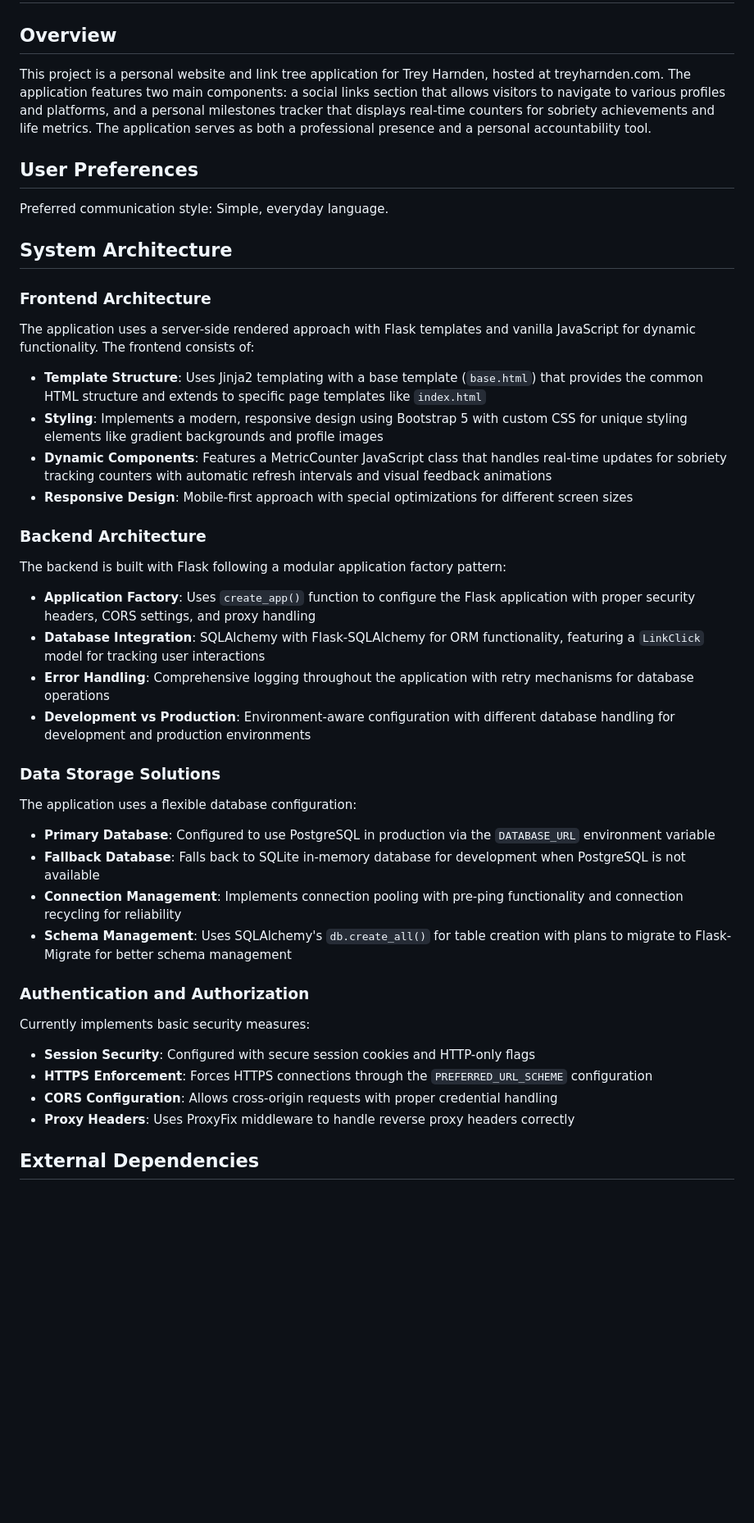
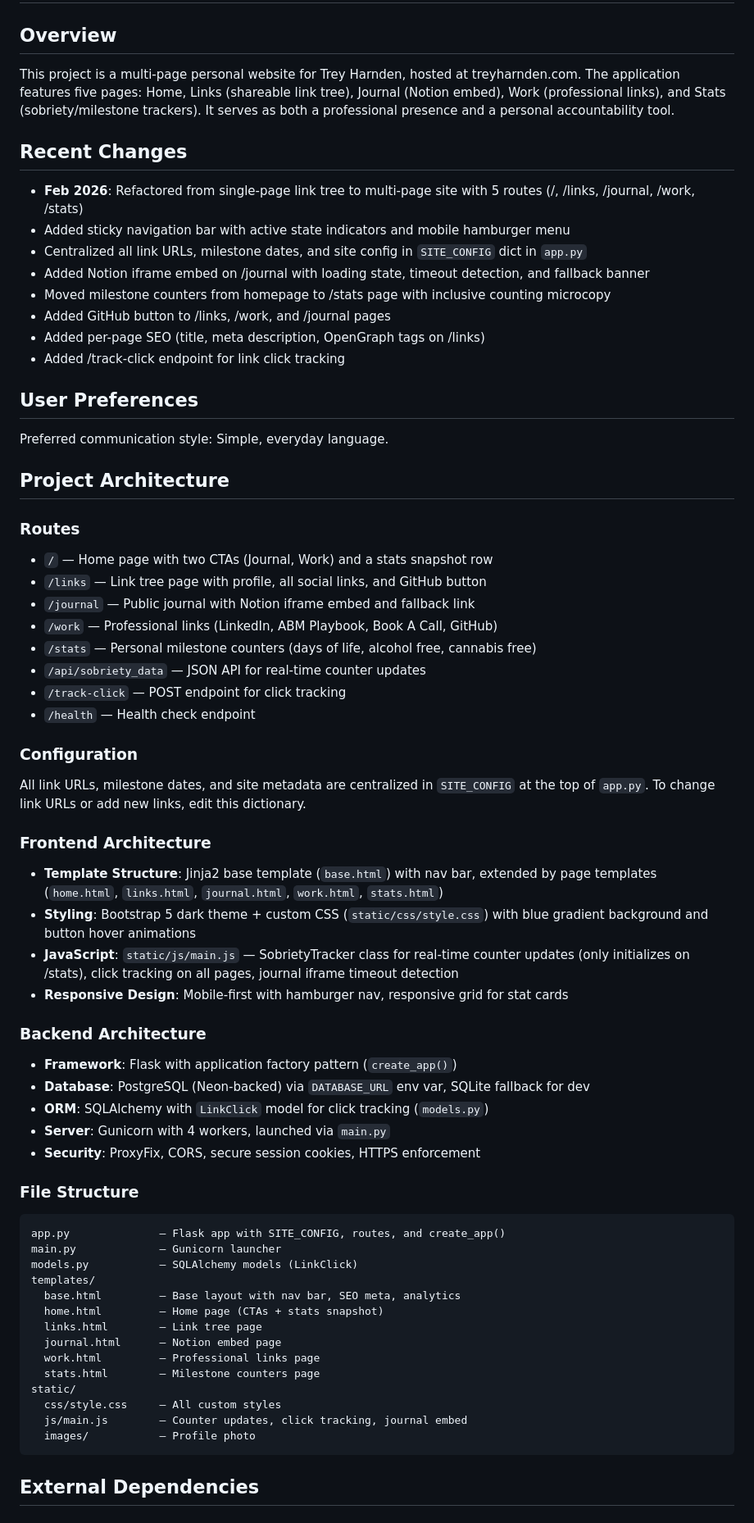
Before and after one commit to 0xTrey/TreyHarndencom-LinkTree, a Markdown page: replit.md, the part around one of its changes. Shown at 82% size. Rendered like a GitHub page; blank space fills up the shorter version.

Commit message:
Update website to a multi-page application with new features
Refactor website into a multi-page application, introducing new routes (/links, /journal, /work, /stats), a sticky navigation bar, centralized site configuration, and a /track-click endpoint for analytics.

Replit-Commit-Author: Agent
Replit-Commit-Session-Id: afc03dd7-50f3-42b5-a7c0-71e857e07ef4
Replit-Commit-Checkpoint-Type: full_checkpoint
Replit-Commit-Event-Id: 6e8a8089-c6c5-45ff-9c54-92fd28a6039c
Replit-Commit-Screenshot-Url: https://storage.googleapis.com/screenshot-production-us-central1/15dbbd2e-8afd-4ead-a254-33d2e2b94539/afc03dd7-50f3-42b5-a7c0-71e857e07ef4/s1xWZJm

````diff
--- a/replit.md
+++ b/replit.md
@@ -2,45 +2,68 @@
 
 ## Overview
 
-This project is a personal website and link tree application for Trey Harnden, hosted at treyharnden.com. The application features two main components: a social links section that allows visitors to navigate to various profiles and platforms, and a personal milestones tracker that displays real-time counters for sobriety achievements and life metrics. The application serves as both a professional presence and a personal accountability tool.
+This project is a multi-page personal website for Trey Harnden, hosted at treyharnden.com. The application features five pages: Home, Links (shareable link tree), Journal (Notion embed), Work (professional links), and Stats (sobriety/milestone trackers). It serves as both a professional presence and a personal accountability tool.
+
+## Recent Changes
+
+- **Feb 2026**: Refactored from single-page link tree to multi-page site with 5 routes (/, /links, /journal, /work, /stats)
+- Added sticky navigation bar with active state indicators and mobile hamburger menu
+- Centralized all link URLs, milestone dates, and site config in `SITE_CONFIG` dict in `app.py`
+- Added Notion iframe embed on /journal with loading state, timeout detection, and fallback banner
+- Moved milestone counters from homepage to /stats page with inclusive counting microcopy
+- Added GitHub button to /links, /work, and /journal pages
+- Added per-page SEO (title, meta description, OpenGraph tags on /links)
+- Added /track-click endpoint for link click tracking
 
 ## User Preferences
 
 Preferred communication style: Simple, everyday language.
 
-## System Architecture
+## Project Architecture
+
+### Routes
+- `/` — Home page with two CTAs (Journal, Work) and a stats snapshot row
+- `/links` — Link tree page with profile, all social links, and GitHub button
+- `/journal` — Public journal with Notion iframe embed and fallback link
+- `/work` — Professional links (LinkedIn, ABM Playbook, Book A Call, GitHub)
+- `/stats` — Personal milestone counters (days of life, alcohol free, cannabis free)
+- `/api/sobriety_data` — JSON API for real-time counter updates
+- `/track-click` — POST endpoint for click tracking
+- `/health` — Health check endpoint
+
+### Configuration
+All link URLs, milestone dates, and site metadata are centralized in `SITE_CONFIG` at the top of `app.py`. To change link URLs or add new links, edit this dictionary.
 
 ### Frontend Architecture
-The application uses a server-side rendered approach with Flask templates and vanilla JavaScript for dynamic functionality. The frontend consists of:
-
-- **Template Structure**: Uses Jinja2 templating with a base template (`base.html`) that provides the common HTML structure and extends to specific page templates like `index.html`
-- **Styling**: Implements a modern, responsive design using Bootstrap 5 with custom CSS for unique styling elements like gradient backgrounds and profile images
-- **Dynamic Components**: Features a MetricCounter JavaScript class that handles real-time updates for sobriety tracking counters with automatic refresh intervals and visual feedback animations
-- **Responsive Design**: Mobile-first approach with special optimizations for different screen sizes
+- **Template Structure**: Jinja2 base template (`base.html`) with nav bar, extended by page templates (`home.html`, `links.html`, `journal.html`, `work.html`, `stats.html`)
+- **Styling**: Bootstrap 5 dark theme + custom CSS (`static/css/style.css`) with blue gradient background and button hover animations
+- **JavaScript**: `static/js/main.js` — SobrietyTracker class for real-time counter updates (only initializes on /stats), click tracking on all pages, journal iframe timeout detection
+- **Responsive Design**: Mobile-first with hamburger nav, responsive grid for stat cards
 
 ### Backend Architecture
-The backend is built with Flask following a modular application factory pattern:
+- **Framework**: Flask with application factory pattern (`create_app()`)
+- **Database**: PostgreSQL (Neon-backed) via `DATABASE_URL` env var, SQLite fallback for dev
+- **ORM**: SQLAlchemy with `LinkClick` model for click tracking (`models.py`)
+- **Server**: Gunicorn with 4 workers, launched via `main.py`
+- **Security**: ProxyFix, CORS, secure session cookies, HTTPS enforcement
 
-- **Application Factory**: Uses `create_app()` function to configure the Flask application with proper security headers, CORS settings, and proxy handling
-- **Database Integration**: SQLAlchemy with Flask-SQLAlchemy for ORM functionality, featuring a `LinkClick` model for tracking user interactions
-- **Error Handling**: Comprehensive logging throughout the application with retry mechanisms for database operations
-- **Development vs Production**: Environment-aware configuration with different database handling for development and production environments
-
-### Data Storage Solutions
-The application uses a flexible database configuration:
-
-- **Primary Database**: Configured to use PostgreSQL in production via the `DATABASE_URL` environment variable
-- **Fallback Database**: Falls back to SQLite in-memory database for development when PostgreSQL is not available
-- **Connection Management**: Implements connection pooling with pre-ping functionality and connection recycling for reliability
-- **Schema Management**: Uses SQLAlchemy's `db.create_all()` for table creation with plans to migrate to Flask-Migrate for better schema management
-
-### Authentication and Authorization
-Currently implements basic security measures:
-
-- **Session Security**: Configured with secure session cookies and HTTP-only flags
-- **HTTPS Enforcement**: Forces HTTPS connections through the `PREFERRED_URL_SCHEME` configuration
-- **CORS Configuration**: Allows cross-origin requests with proper credential handling
-- **Proxy Headers**: Uses ProxyFix middleware to handle reverse proxy headers correctly
+### File Structure
+```
+app.py              — Flask app with SITE_CONFIG, routes, and create_app()
+main.py             — Gunicorn launcher
+models.py           — SQLAlchemy models (LinkClick)
+templates/
+  base.html         — Base layout with nav bar, SEO meta, analytics
+  home.html         — Home page (CTAs + stats snapshot)
+  links.html        — Link tree page
+  journal.html      — Notion embed page
+  work.html         — Professional links page
+  stats.html        — Milestone counters page
+static/
+  css/style.css     — All custom styles
+  js/main.js        — Counter updates, click tracking, journal embed
+  images/           — Profile photo
+```
 
 ## External Dependencies
 
````
Also changed, not shown: other parts of replit.md (+7 -17 lines).
